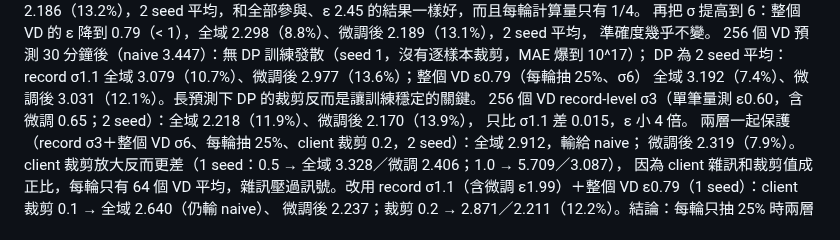
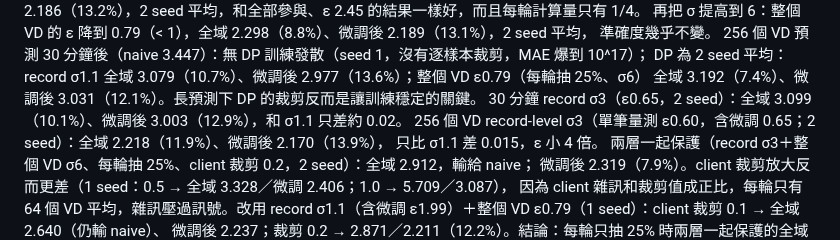
Before and after one commit to austenjuan2222/UnivProject, a Markdown page: README.md, the part around the change. Rendered like a GitHub page.

Commit message:
README: 256 VD 30-min record sigma 3
Co-Authored-By: Claude Opus 5.5 <noreply@anthropic.com>
Claude-Session: https://claude.ai/code/session_01EJ1mjjmKwMNR6cY38Rxgw7

```diff
--- a/README.md
+++ b/README.md
@@ -359,6 +359,7 @@ client σ8 2.190（13.1%）。無 DP 的本地微調在 seed 3 有 1 個 VD 發
 256 個 VD 預測 30 分鐘後（naive 3.447）：無 DP 訓練發散（seed 1，沒有逐樣本裁剪，MAE 爆到 10^17）；
 DP 為 2 seed 平均：record σ1.1 全域 3.079（10.7%）、微調後 2.977（13.6%）；整個 VD ε0.79（每輪抽 25%、σ6）
 全域 3.192（7.4%）、微調後 3.031（12.1%）。長預測下 DP 的裁剪反而是讓訓練穩定的關鍵。
+30 分鐘 record σ3（ε0.65，2 seed）：全域 3.099（10.1%）、微調後 3.003（12.9%），和 σ1.1 只差約 0.02。
 256 個 VD record-level σ3（單筆量測 ε0.60，含微調 0.65；2 seed）：全域 2.218（11.9%）、微調後 2.170（13.9%），
 只比 σ1.1 差 0.015，ε 小 4 倍。
 兩層一起保護（record σ3＋整個 VD σ6、每輪抽 25%、client 裁剪 0.2，2 seed）：全域 2.912，輸給 naive；
```
